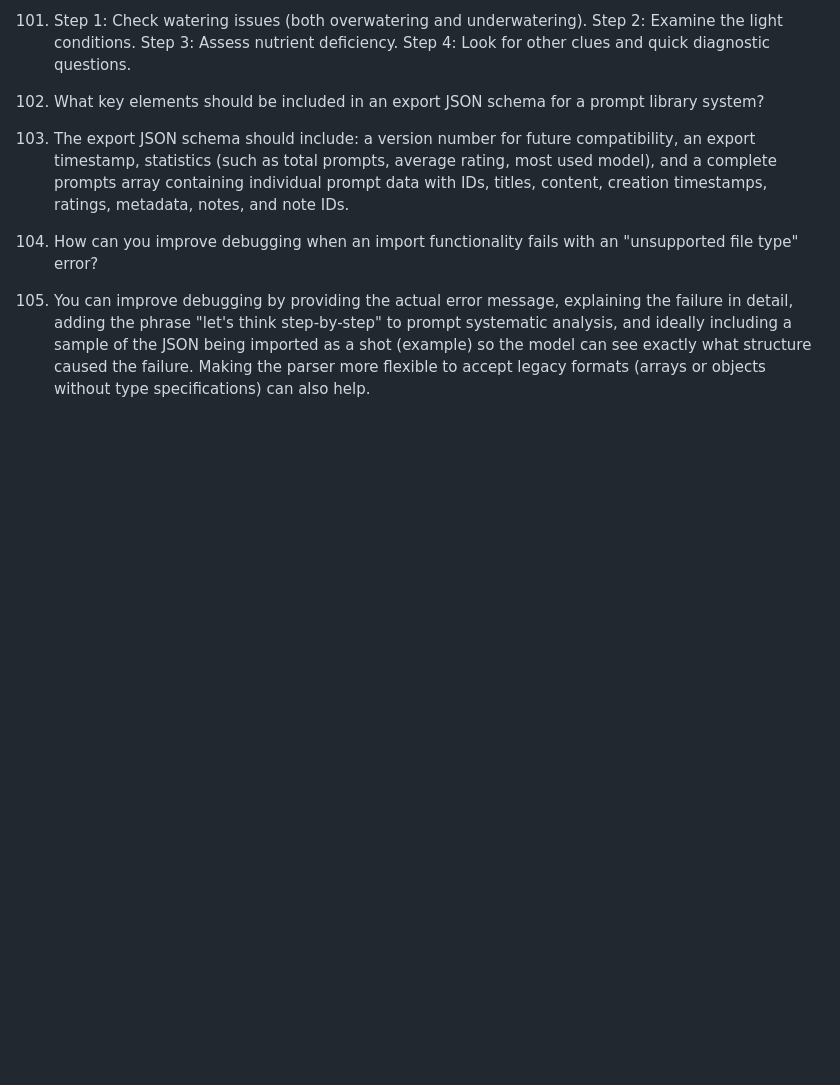
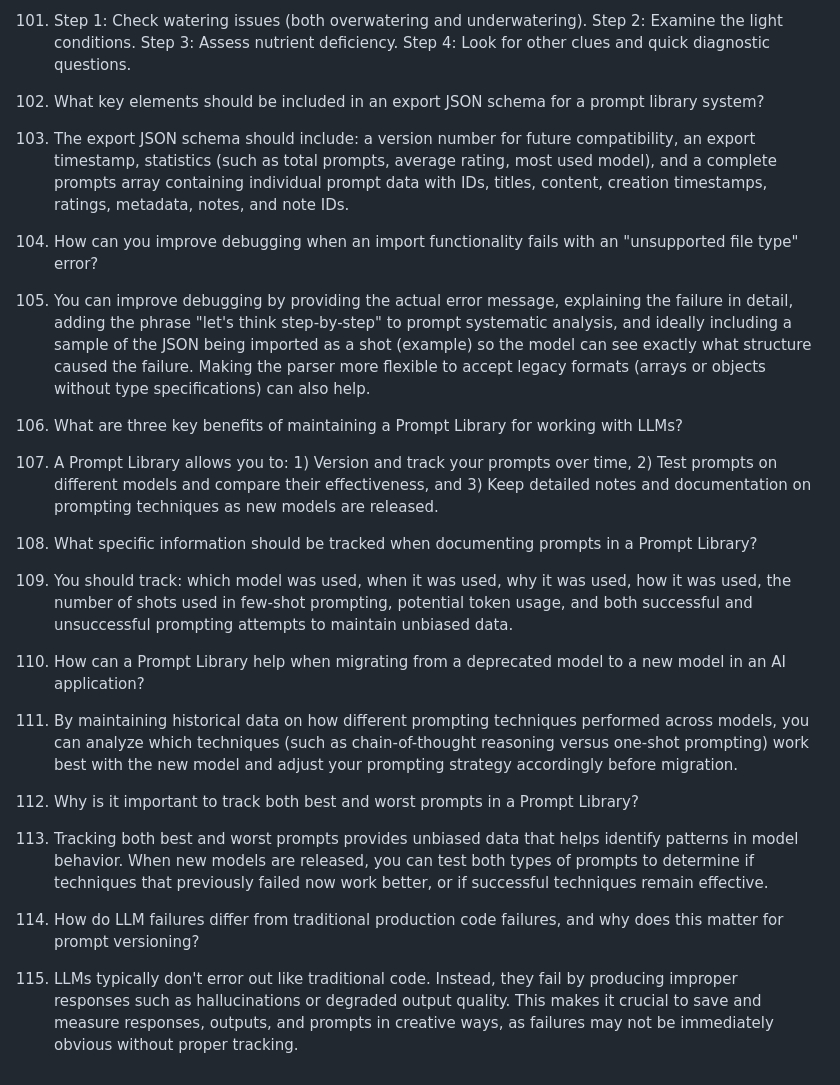
Before and after one commit to rahulkumarpahwa/practical-prompt-engineering-masterdotdev, a Markdown page: questions/questions.md, the part around the change. Drawn GitHub-style; blank space fills up the shorter version.

Commit message:
L20 Completed

```diff
--- a/questions/questions.md
+++ b/questions/questions.md
@@ -294,3 +294,18 @@ This demonstrates how structured output can extract specific information from un
 
 90. How can you improve debugging when an import functionality fails with an "unsupported file type" error?
 90. You can improve debugging by providing the actual error message, explaining the failure in detail, adding the phrase "let's think step-by-step" to prompt systematic analysis, and ideally including a sample of the JSON being imported as a shot (example) so the model can see exactly what structure caused the failure. Making the parser more flexible to accept legacy formats (arrays or objects without type specifications) can also help.
+
+91. What are three key benefits of maintaining a Prompt Library for working with LLMs?
+91. A Prompt Library allows you to: 1) Version and track your prompts over time, 2) Test prompts on different models and compare their effectiveness, and 3) Keep detailed notes and documentation on prompting techniques as new models are released.
+
+92. What specific information should be tracked when documenting prompts in a Prompt Library?
+92. You should track: which model was used, when it was used, why it was used, how it was used, the number of shots used in few-shot prompting, potential token usage, and both successful and unsuccessful prompting attempts to maintain unbiased data.
+
+93. How can a Prompt Library help when migrating from a deprecated model to a new model in an AI application?
+93. By maintaining historical data on how different prompting techniques performed across models, you can analyze which techniques (such as chain-of-thought reasoning versus one-shot prompting) work best with the new model and adjust your prompting strategy accordingly before migration.
+
+94. Why is it important to track both best and worst prompts in a Prompt Library?
+94. Tracking both best and worst prompts provides unbiased data that helps identify patterns in model behavior. When new models are released, you can test both types of prompts to determine if techniques that previously failed now work better, or if successful techniques remain effective.
+
+95. How do LLM failures differ from traditional production code failures, and why does this matter for prompt versioning?
+95. LLMs typically don't error out like traditional code. Instead, they fail by producing improper responses such as hallucinations or degraded output quality. This makes it crucial to save and measure responses, outputs, and prompts in creative ways, as failures may not be immediately obvious without proper tracking.
```
